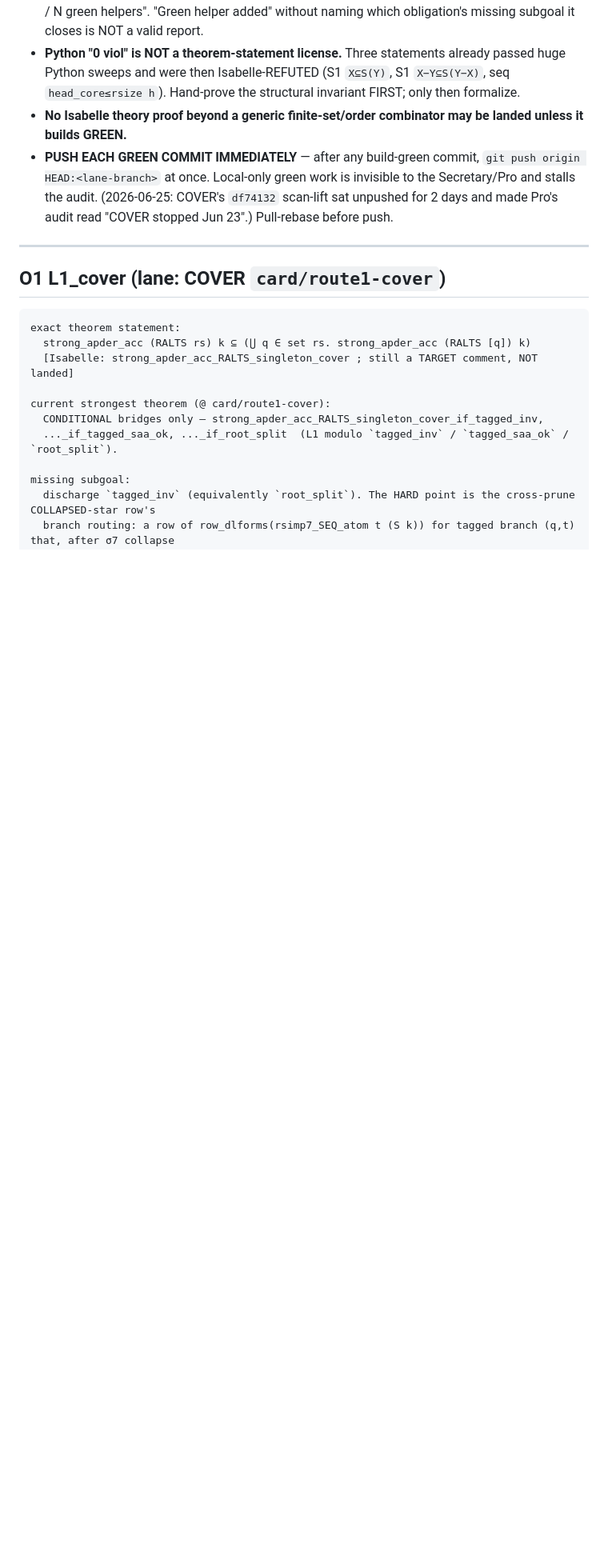
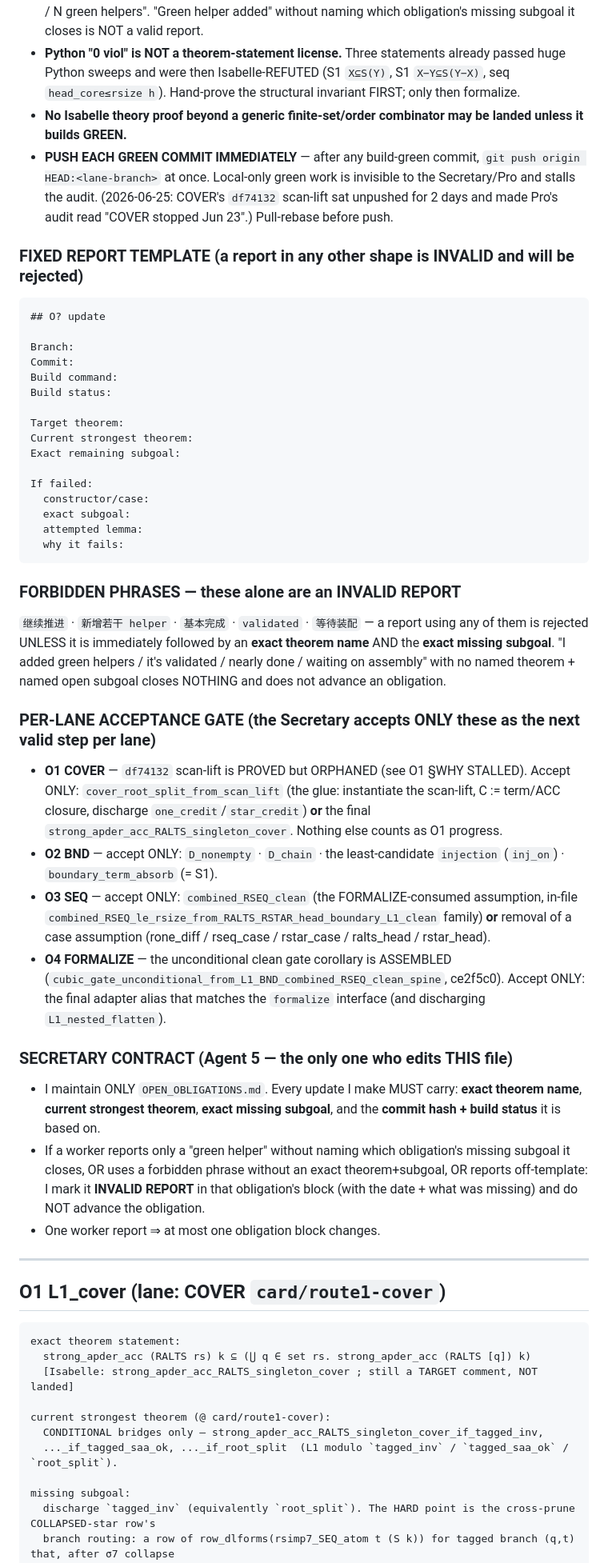
Before and after one commit to hellotommmy/posix, a Markdown page: OPEN_OBLIGATIONS.md, the part around the change. Shown at 80% size. GitHub-like rendering; blank space fills up the shorter version.

Commit message:
OPEN_OBLIGATIONS discipline: fixed report template + forbidden-phrase list + per-lane acceptance gates (O1 cover_root_split_from_scan_lift / O2 D_nonempty,D_chain,injection,boundary_term_absorb / O3 combined_RSEQ_clean,case-removal / O4 final adapter alias) + Secretary contract (INVALID REPORT marking, one-obligation-per-report)

````diff
--- a/OPEN_OBLIGATIONS.md
+++ b/OPEN_OBLIGATIONS.md
@@ -16,6 +16,51 @@ The Gate and the conditional spine are DONE — `cubic_gate_unconditional_from_L
 - **PUSH EACH GREEN COMMIT IMMEDIATELY** — after any build-green commit, `git push origin HEAD:<lane-branch>` at once.
   Local-only green work is invisible to the Secretary/Pro and stalls the audit. (2026-06-25: COVER's `df74132`
   scan-lift sat unpushed for 2 days and made Pro's audit read "COVER stopped Jun 23".) Pull-rebase before push.
+
+### FIXED REPORT TEMPLATE (a report in any other shape is INVALID and will be rejected)
+```
+## O? update
+
+Branch:
+Commit:
+Build command:
+Build status:
+
+Target theorem:
+Current strongest theorem:
+Exact remaining subgoal:
+
+If failed:
+  constructor/case:
+  exact subgoal:
+  attempted lemma:
+  why it fails:
+```
+
+### FORBIDDEN PHRASES — these alone are an INVALID REPORT
+`继续推进` · `新增若干 helper` · `基本完成` · `validated` · `等待装配`
+— a report using any of them is rejected UNLESS it is immediately followed by an **exact theorem name** AND the
+**exact missing subgoal**. "I added green helpers / it's validated / nearly done / waiting on assembly" with no named
+theorem + named open subgoal closes NOTHING and does not advance an obligation.
+
+### PER-LANE ACCEPTANCE GATE (the Secretary accepts ONLY these as the next valid step per lane)
+- **O1 COVER** — `df74132` scan-lift is PROVED but ORPHANED (see O1 §WHY STALLED). Accept ONLY:
+  `cover_root_split_from_scan_lift` (the glue: instantiate the scan-lift, C := term/ACC closure, discharge
+  `one_credit`/`star_credit`) **or** the final `strong_apder_acc_RALTS_singleton_cover`. Nothing else counts as O1 progress.
+- **O2 BND** — accept ONLY: `D_nonempty` · `D_chain` · the least-candidate `injection` (`inj_on`) · `boundary_term_absorb` (= S1).
+- **O3 SEQ** — accept ONLY: `combined_RSEQ_clean` (the FORMALIZE-consumed assumption, in-file
+  `combined_RSEQ_le_rsize_from_RALTS_RSTAR_head_boundary_L1_clean` family) **or** removal of a case assumption
+  (rone_diff / rseq_case / rstar_case / ralts_head / rstar_head).
+- **O4 FORMALIZE** — the unconditional clean gate corollary is ASSEMBLED (`cubic_gate_unconditional_from_L1_BND_combined_RSEQ_clean_spine`,
+  ce2f5c0). Accept ONLY: the final adapter alias that matches the `formalize` interface (and discharging `L1_nested_flatten`).
+
+### SECRETARY CONTRACT (Agent 5 — the only one who edits THIS file)
+- I maintain ONLY `OPEN_OBLIGATIONS.md`. Every update I make MUST carry: **exact theorem name**, **current strongest
+  theorem**, **exact missing subgoal**, and the **commit hash + build status** it is based on.
+- If a worker reports only a "green helper" without naming which obligation's missing subgoal it closes, OR uses a
+  forbidden phrase without an exact theorem+subgoal, OR reports off-template: I mark it **INVALID REPORT** in that
+  obligation's block (with the date + what was missing) and do NOT advance the obligation.
+- One worker report ⇒ at most one obligation block changes.
 
 ---
 
````
